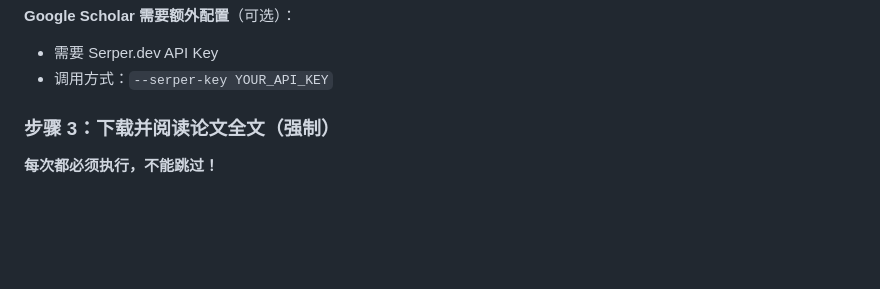
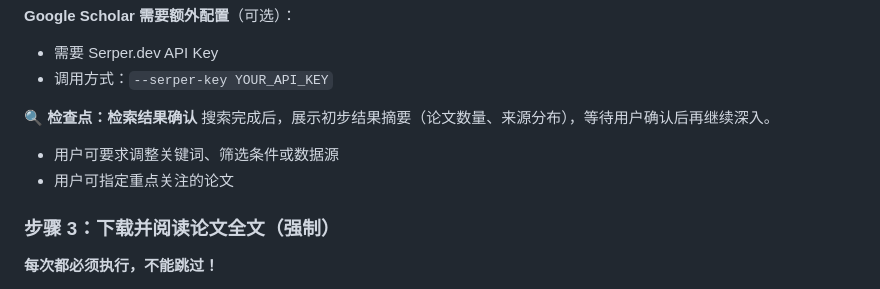
Before and after one commit to lla0727/researching-recsys, a Markdown page: SKILL.md, the part around the change. Drawn GitHub-style; blank space fills up the shorter version.

Commit message:
optimize: add checkpoint after retrieval confirmation

```diff
--- a/SKILL.md
+++ b/SKILL.md
@@ -62,6 +62,11 @@ python scripts/search_papers.py "序列推荐" --start-year 2024 --end-year 2026
 **Google Scholar 需要额外配置**（可选）：
 - 需要 Serper.dev API Key
 - 调用方式：`--serper-key YOUR_API_KEY`
+
+**🔍 检查点：检索结果确认**
+搜索完成后，展示初步结果摘要（论文数量、来源分布），等待用户确认后再继续深入。
+- 用户可要求调整关键词、筛选条件或数据源
+- 用户可指定重点关注的论文
 
 ### 步骤 3：下载并阅读论文全文（强制）
 
```
